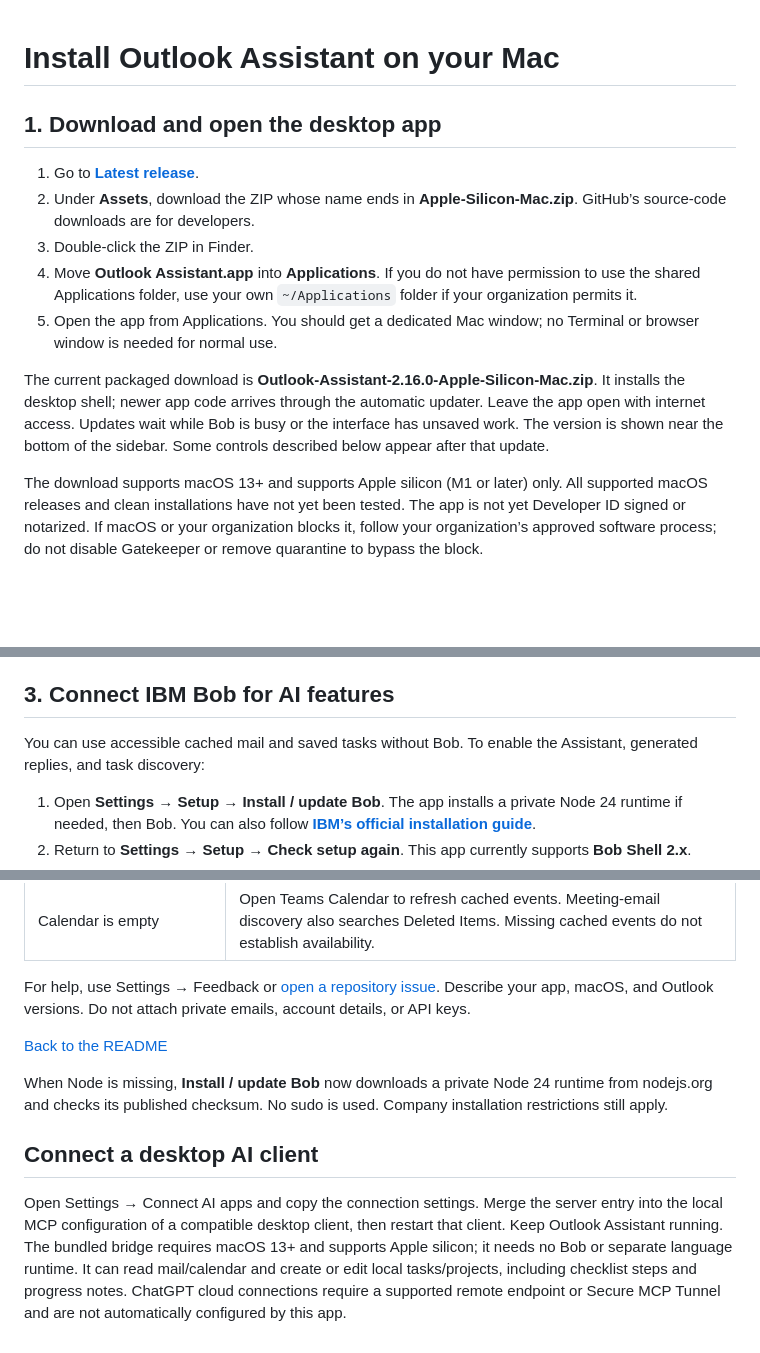
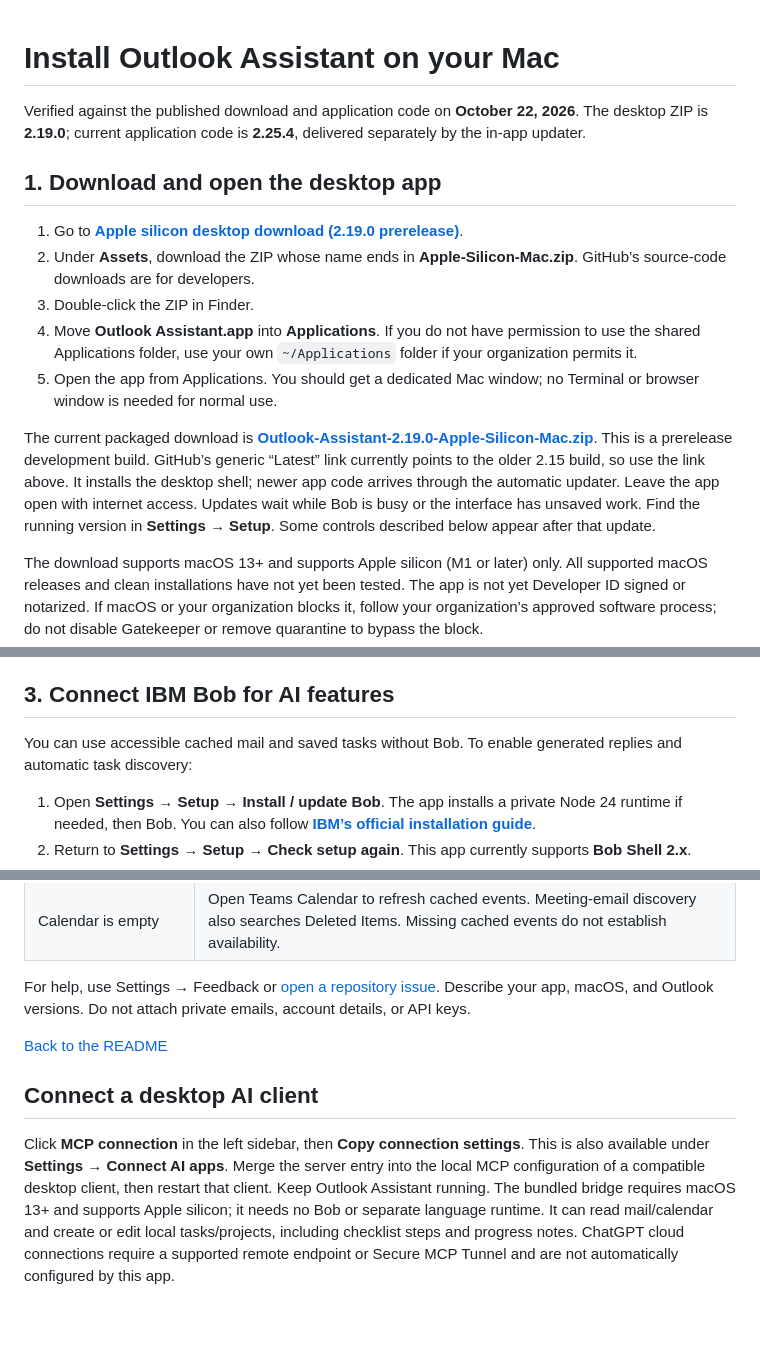
Before and after one commit to brettscharm/outlook-assistant, a Markdown page: docs/INSTALL.md, 3 parts joined by grey strips. Rendered like a GitHub page; blank space fills up the shorter version.

```diff
--- a/docs/INSTALL.md
+++ b/docs/INSTALL.md
@@ -1,14 +1,16 @@
 # Install Outlook Assistant on your Mac
+
+Verified against the published download and application code on **October 22, 2026**. The desktop ZIP is **2.19.0**; current application code is **2.25.4**, delivered separately by the in-app updater.
 
 ## 1. Download and open the desktop app
 
-1. Go to **[Latest release](https://github.com/brettscharm/outlook-assistant/releases/latest)**.
+1. Go to **[Apple silicon desktop download (2.19.0 prerelease)](https://github.com/brettscharm/outlook-assistant/releases/tag/v2.19.0)**.
 2. Under **Assets**, download the ZIP whose name ends in **Apple-Silicon-Mac.zip**. GitHub’s source-code downloads are for developers.
 3. Double-click the ZIP in Finder.
 4. Move **Outlook Assistant.app** into **Applications**. If you do not have permission to use the shared Applications folder, use your own `~/Applications` folder if your organization permits it.
 5. Open the app from Applications. You should get a dedicated Mac window; no Terminal or browser window is needed for normal use.
 
-The current packaged download is **Outlook-Assistant-2.16.0-Apple-Silicon-Mac.zip**. It installs the desktop shell; newer app code arrives through the automatic updater. Leave the app open with internet access. Updates wait while Bob is busy or the interface has unsaved work. The version is shown near the bottom of the sidebar. Some controls described below appear after that update.
+The current packaged download is **[Outlook-Assistant-2.19.0-Apple-Silicon-Mac.zip](https://github.com/brettscharm/outlook-assistant/releases/download/v2.19.0/Outlook-Assistant-2.19.0-Apple-Silicon-Mac.zip)**. This is a prerelease development build. GitHub’s generic “Latest” link currently points to the older 2.15 build, so use the link above. It installs the desktop shell; newer app code arrives through the automatic updater. Leave the app open with internet access. Updates wait while Bob is busy or the interface has unsaved work. Find the running version in **Settings → Setup**. Some controls described below appear after that update.
 
 The download supports macOS 13+ and supports Apple silicon (M1 or later) only. All supported macOS releases and clean installations have not yet been tested. The app is not yet Developer ID signed or notarized. If macOS or your organization blocks it, follow your organization’s approved software process; do not disable Gatekeeper or remove quarantine to bypass the block.
 
@@ -24,7 +26,7 @@ Keep Outlook running for new mail. Older cached mail can remain readable when Ou
 
 ## 3. Connect IBM Bob for AI features
 
-You can use accessible cached mail and saved tasks without Bob. To enable the Assistant, generated replies, and task discovery:
+You can use accessible cached mail and saved tasks without Bob. To enable generated replies and automatic task discovery:
 
 1. Open **Settings → Setup → Install / update Bob**. The app installs a private Node 24 runtime if needed, then Bob. You can also follow **[IBM’s official installation guide](https://bob.ibm.com/docs/shell/getting-started/install-and-setup)**.
 2. Return to **Settings → Setup → Check setup again**. This app currently supports **Bob Shell 2.x**.
@@ -68,8 +71,6 @@ For help, use Settings → Feedback or [open a repository issue](https://github.
 
 [Back to the README](../README.md)
 
-When Node is missing, **Install / update Bob** now downloads a private Node 24 runtime from nodejs.org and checks its published checksum. No sudo is used. Company installation restrictions still apply.
-
 ## Connect a desktop AI client
 
-Open Settings → Connect AI apps and copy the connection settings. Merge the server entry into the local MCP configuration of a compatible desktop client, then restart that client. Keep Outlook Assistant running. The bundled bridge requires macOS 13+ and supports Apple silicon; it needs no Bob or separate language runtime. It can read mail/calendar and create or edit local tasks/projects, including checklist steps and progress notes. ChatGPT cloud connections require a supported remote endpoint or Secure MCP Tunnel and are not automatically configured by this app.
+Click **MCP connection** in the left sidebar, then **Copy connection settings**. This is also available under **Settings → Connect AI apps**. Merge the server entry into the local MCP configuration of a compatible desktop client, then restart that client. Keep Outlook Assistant running. The bundled bridge requires macOS 13+ and supports Apple silicon; it needs no Bob or separate language runtime. It can read mail/calendar and create or edit local tasks/projects, including checklist steps and progress notes. ChatGPT cloud connections require a supported remote endpoint or Secure MCP Tunnel and are not automatically configured by this app.
```
Also changed, not shown: other parts of docs/INSTALL.md (+2 -1 lines), README.md (+2 -2 lines), docs/FEATURE_STATUS.md (+9 -1 lines).
